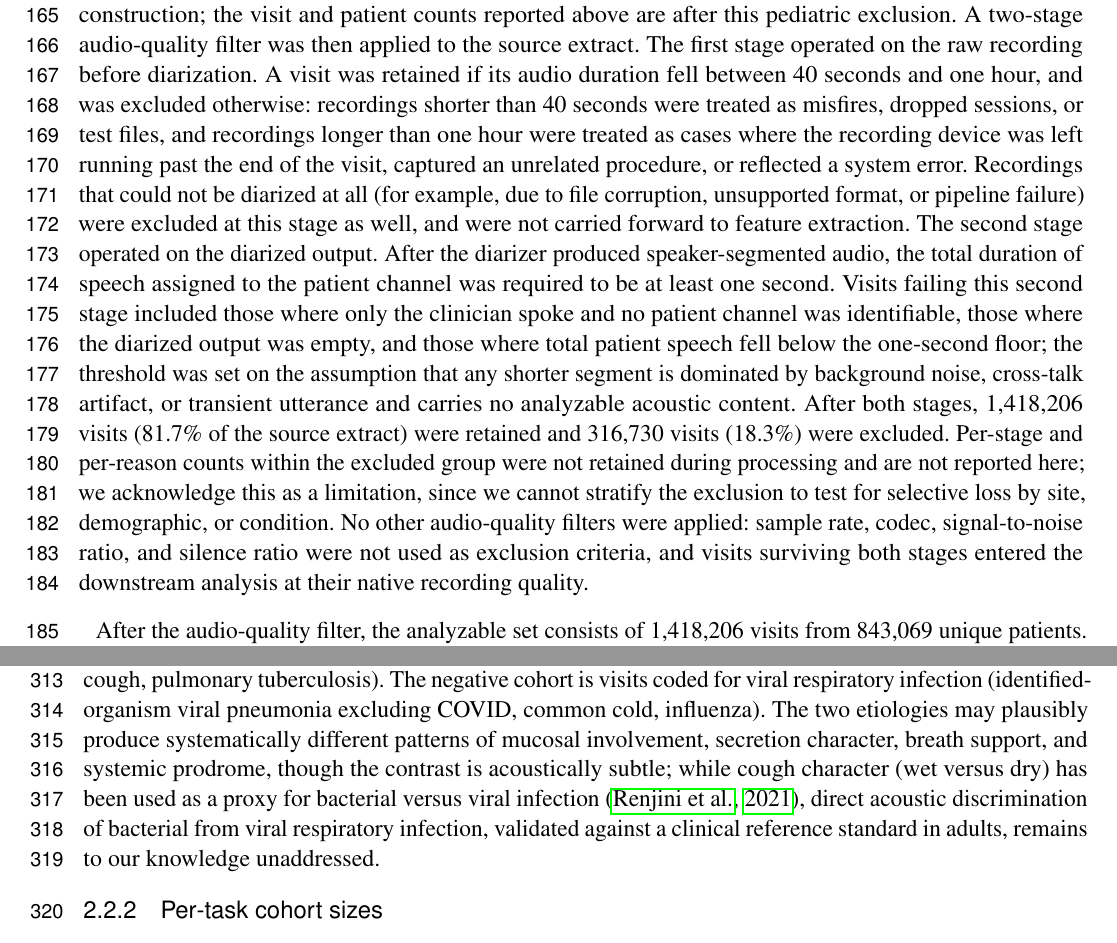
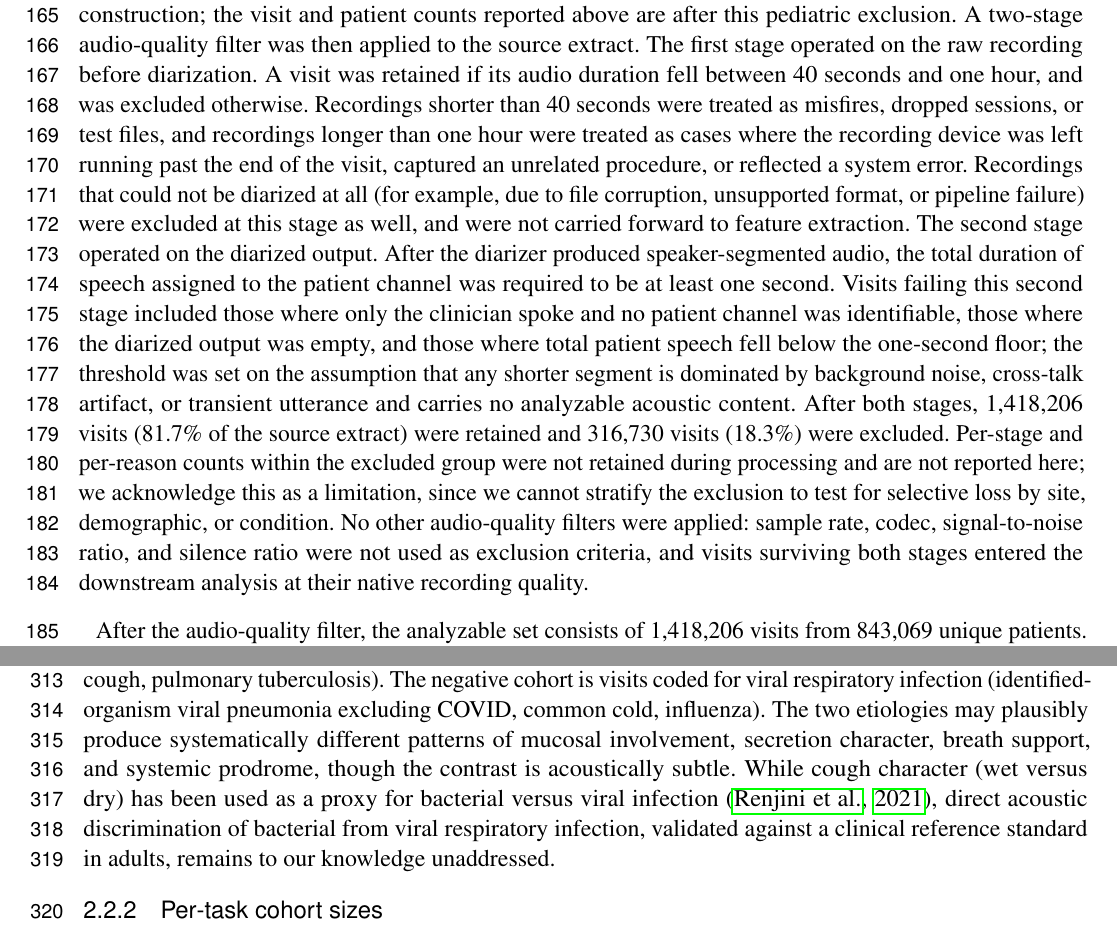
Before and after one commit to vjsravi/frontiers-2026-paper, a LaTeX document (frontiers.tex): two parts of pages 5 and 8 of 34, joined at a grey line, cut so that both start at the same text. Compiled offline with pdfLaTeX.

Commit message:
Revision item 9g (second pass): split five more long sentences
Break five long sentences at existing semicolon/colon boundaries (audio
filter, B10 etiology, feature-set rationale, confounder baseline lookup,
label-confirmation limitation). No wording or content changes.

Co-Authored-By: Claude Opus 4.8 (1M context) <noreply@anthropic.com>

```diff
--- a/frontiers.tex
+++ b/frontiers.tex
@@ -124,7 +124,7 @@ The end-to-end methods pipeline is shown in Figure~\ref{frontiers-pipeline}. Thi
 The dataset comprises ambient-scribed audio of routine adult primary care visits, that is, in-room recordings of natural conversations between patients and clinicians captured by an ambient clinical-documentation system, with no headworn microphone, no scripted protocol, and no prompted speech task. The recordings come from a US primary care clinic network operating across multiple sites. Audio was collected during the ordinary course of clinical care, and the resulting acoustic data reflect the variability any deployed triage system would encounter at the point of care: background noise, overlapping speech, interruptions, accents, conversational disfluencies, and the full range of patient affect and presentation severity seen in primary care. Secondary research use of the recordings was disclosed to patients through the originating network's Notice of Privacy Practices, under which patients could opt out of research participation; patients who opted out were excluded, and identifying information was removed from the visit metadata before the data were made available for analysis. This work is a secondary analysis of those recordings, conducted under the data-use terms of the originating network and under an IRB exempt determination with an approved waiver of HIPAA authorization (see Ethics Statement). The source extract for this work covers 1{,}734{,}936 visits from 1{,}008{,}836 unique adult patients, with recording dates spanning 2024-01-01 to 2026-02-18, a window of 779 days. Each visit corresponds to a single audio file of the full patient-clinician encounter, and the analyses in this paper use only the patient-speech portion of each recording, isolated through the diarization pipeline described in Section~\ref{sec:methods-diarization}.
 
 \label{sec:dataset-funnel}
-Patients under 18 years of age at the time of the encounter were excluded prior to source-extract construction; the visit and patient counts reported above are after this pediatric exclusion. A two-stage audio-quality filter was then applied to the source extract. The first stage operated on the raw recording before diarization. A visit was retained if its audio duration fell between 40 seconds and one hour, and was excluded otherwise: recordings shorter than 40 seconds were treated as misfires, dropped sessions, or test files, and recordings longer than one hour were treated as cases where the recording device was left running past the end of the visit, captured an unrelated procedure, or reflected a system error. Recordings that could not be diarized at all (for example, due to file corruption, unsupported format, or pipeline failure) were excluded at this stage as well, and were not carried forward to feature extraction. The second stage operated on the diarized output. After the diarizer produced speaker-segmented audio, the total duration of speech assigned to the patient channel was required to be at least one second. Visits failing this second stage included those where only the clinician spoke and no patient channel was identifiable, those where the diarized output was empty, and those where total patient speech fell below the one-second floor; the threshold was set on the assumption that any shorter segment is dominated by background noise, cross-talk artifact, or transient utterance and carries no analyzable acoustic content. After both stages, 1{,}418{,}206 visits (81.7\% of the source extract) were retained and 316{,}730 visits (18.3\%) were excluded. Per-stage and per-reason counts within the excluded group were not retained during processing and are not reported here; we acknowledge this as a limitation, since we cannot stratify the exclusion to test for selective loss by site, demographic, or condition. No other audio-quality filters were applied: sample rate, codec, signal-to-noise ratio, and silence ratio were not used as exclusion criteria, and visits surviving both stages entered the downstream analysis at their native recording quality.
+Patients under 18 years of age at the time of the encounter were excluded prior to source-extract construction; the visit and patient counts reported above are after this pediatric exclusion. A two-stage audio-quality filter was then applied to the source extract. The first stage operated on the raw recording before diarization. A visit was retained if its audio duration fell between 40 seconds and one hour, and was excluded otherwise. Recordings shorter than 40 seconds were treated as misfires, dropped sessions, or test files, and recordings longer than one hour were treated as cases where the recording device was left running past the end of the visit, captured an unrelated procedure, or reflected a system error. Recordings that could not be diarized at all (for example, due to file corruption, unsupported format, or pipeline failure) were excluded at this stage as well, and were not carried forward to feature extraction. The second stage operated on the diarized output. After the diarizer produced speaker-segmented audio, the total duration of speech assigned to the patient channel was required to be at least one second. Visits failing this second stage included those where only the clinician spoke and no patient channel was identifiable, those where the diarized output was empty, and those where total patient speech fell below the one-second floor; the threshold was set on the assumption that any shorter segment is dominated by background noise, cross-talk artifact, or transient utterance and carries no analyzable acoustic content. After both stages, 1{,}418{,}206 visits (81.7\% of the source extract) were retained and 316{,}730 visits (18.3\%) were excluded. Per-stage and per-reason counts within the excluded group were not retained during processing and are not reported here; we acknowledge this as a limitation, since we cannot stratify the exclusion to test for selective loss by site, demographic, or condition. No other audio-quality filters were applied: sample rate, codec, signal-to-noise ratio, and silence ratio were not used as exclusion criteria, and visits surviving both stages entered the downstream analysis at their native recording quality.
 
 After the audio-quality filter, the analyzable set consists of 1{,}418{,}206 visits from 843{,}069 unique patients. Each visit in this set is represented as a single row carrying the visit-level metadata used throughout this work. This metadata comprises the primary ICD-10 diagnosis code assigned by the treating clinician for the encounter, the full array of ICD-10 codes recorded during the encounter, patient age, patient sex, the patient's city and state of residence, the date and time of service, and a reference to the patient-speech audio extracted from the recording. Patient identifiers were retained in pseudonymized form so that visits could be grouped by patient for longitudinal and patient-level analyses, but no name, address, contact information, or other direct identifier was carried through to the analytic table. The work reported in this paper does not use the full 1{,}418{,}206-visit set. Downstream analyses operate on a subset of 514{,}377 visits from 379{,}225 unique patients, defined by the inclusion and exclusion rules of the classification tasks described in Section~\ref{sec:cohort-design}. All distributions reported in the following subsections (demographic, geographic, clinical, and audio duration) describe this 514{,}377-visit subset, referred to throughout as the analytic sample. The full visit, patient, and class composition of each individual classification task is reported in Section~\ref{sec:cohort-data-distribution}.
 
@@ -165,7 +165,7 @@ B08: Influenza versus other acute respiratory infection. The positive cohort is
 
 B09: COVID-19 versus other acute respiratory infection. The positive cohort is visits coded for confirmed COVID-19 (U07.1, J12.82). The negative cohort is visits coded for other acute respiratory infection (URI, LRI excluding COVID, and influenza). COVID-19 produces a respiratory illness whose acoustic signature has been characterized in prior work on scripted speech \citep{covid19-voice-acoustic-prior-work,covid19-voice-acoustic-prior-work-2,covid19-voice-acoustic-prior-work-3}; the present binary tests whether the contrast holds on conversational speech and during the Omicron-dominant era of the source data.
 
-B10: Bacterial versus viral respiratory infection. The positive cohort is visits coded for bacterial respiratory infection (identified-organism bacterial pneumonia, streptococcal pharyngitis and tonsillitis, whooping cough, pulmonary tuberculosis). The negative cohort is visits coded for viral respiratory infection (identified-organism viral pneumonia excluding COVID, common cold, influenza). The two etiologies may plausibly produce systematically different patterns of mucosal involvement, secretion character, breath support, and systemic prodrome, though the contrast is acoustically subtle; while cough character (wet versus dry) has been used as a proxy for bacterial versus viral infection \citep{bacterial-vs-viral-voice-literature-absent}, direct acoustic discrimination of bacterial from viral respiratory infection, validated against a clinical reference standard in adults, remains to our knowledge unaddressed.
+B10: Bacterial versus viral respiratory infection. The positive cohort is visits coded for bacterial respiratory infection (identified-organism bacterial pneumonia, streptococcal pharyngitis and tonsillitis, whooping cough, pulmonary tuberculosis). The negative cohort is visits coded for viral respiratory infection (identified-organism viral pneumonia excluding COVID, common cold, influenza). The two etiologies may plausibly produce systematically different patterns of mucosal involvement, secretion character, breath support, and systemic prodrome, though the contrast is acoustically subtle. While cough character (wet versus dry) has been used as a proxy for bacterial versus viral infection \citep{bacterial-vs-viral-voice-literature-absent}, direct acoustic discrimination of bacterial from viral respiratory infection, validated against a clinical reference standard in adults, remains to our knowledge unaddressed.
 
 \subsubsection{Per-task cohort sizes}
 \label{sec:cohort-data-distribution}
```
Also changed, not shown: frontiers.tex (6 more changed lines).
